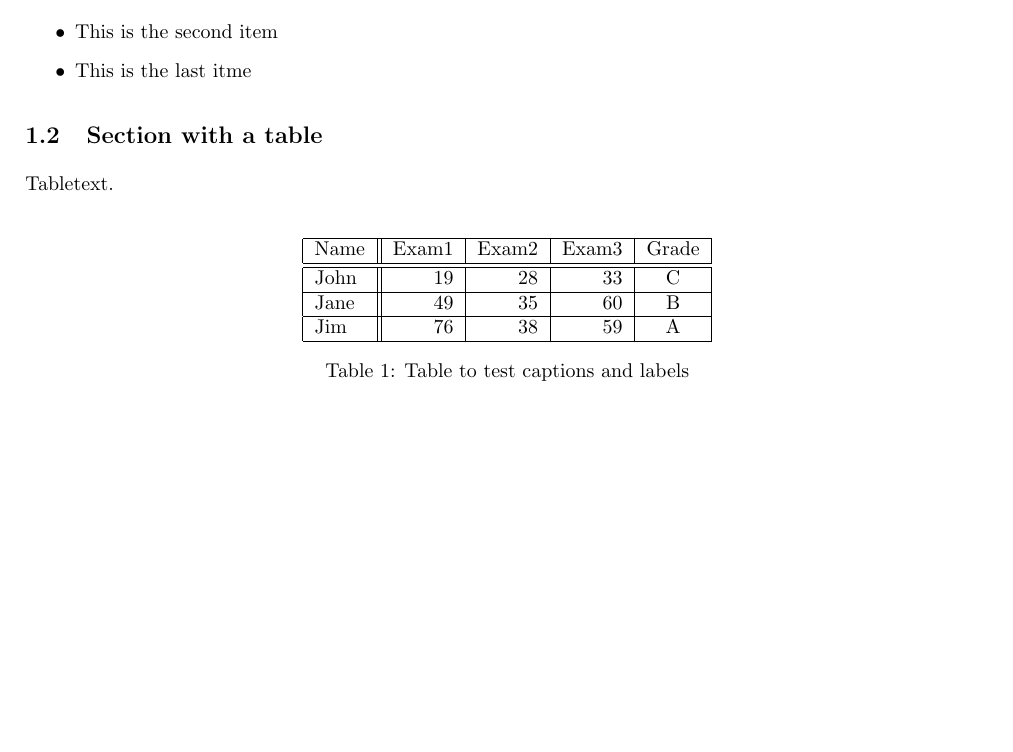
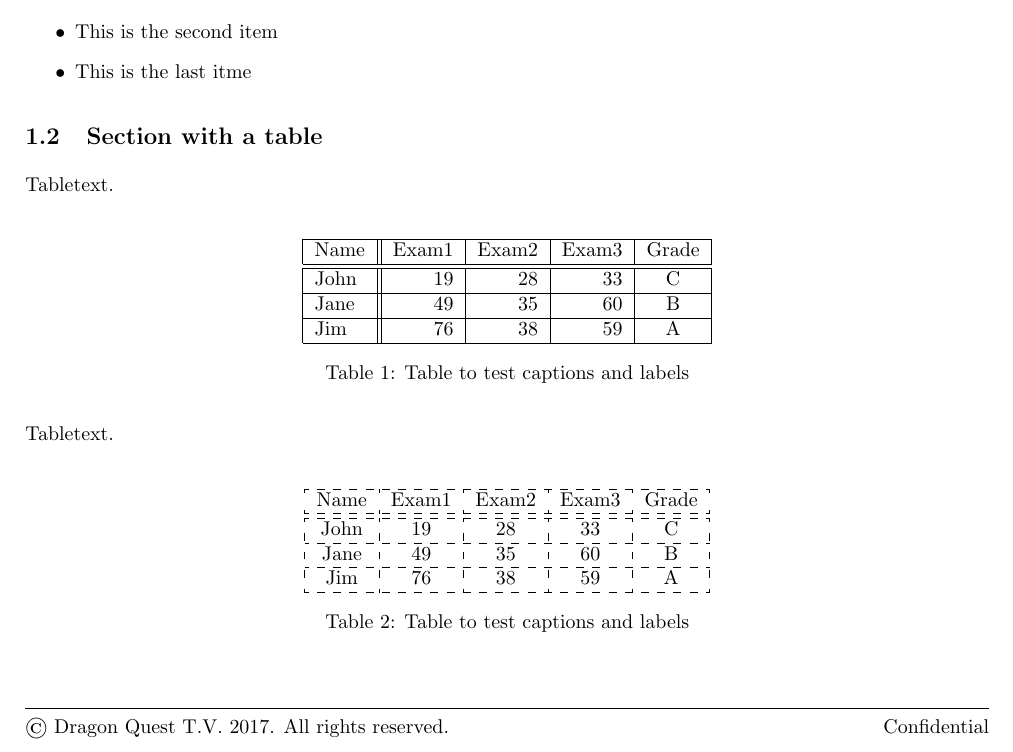
Before and after one commit to mhuijsmans/sandbox, a LaTeX problem sheet (latex/example_article.tex): part of page 2 of 2, cut so that both start at the same text, the shorter picture padded with empty space. Compiled offline with pdfLaTeX.

Commit message:
Adding header and footer to every page

```diff
--- a/latex/example_article.tex
+++ b/latex/example_article.tex
@@ -9,8 +9,8 @@
 \usepackage{graphicx}
 \graphicspath{ {images/} }
 
-% set page size and margins
-\usepackage[a4paper, top=2cm, bottom=2cm, left=2cm, right=2cm, marginparwidth=11.75cm]{geometry}
+% set page size and margins; + settings headheight for customer header
+\usepackage[a4paper, top=3cm, bottom=2cm, left=2cm, right=2cm, marginparwidth=11.75cm, headheight=55pt]{geometry}
 
 % The next three rows define the content for the front page
 \author{Martien Huijsmans}
@@ -90,7 +129,27 @@ Jim&76& 38&59&A  \\
 \hline
 \end{tabular}
 \caption{Table to test captions and labels}
-\label{table:data}
+\label{table:data1}
+\end{table}
+
+Tabletext.
+\\
+% the | used in next row, tell where the lines shall be
+\begin{table}[h!]
+\centering
+\begin{tabular}{:c:c:c:c:c:c}
+\hdashline
+Name&Exam1&Exam2&Exam3&Grade\\
+\hdashline\hdashline
+John&19& 28&33&C \\
+\hdashline
+Jane&49& 35&60&B  \\
+\hdashline
+Jim&76& 38&59&A  \\
+\hdashline
+\end{tabular}
+\caption{Table to test captions and labels}
+\label{table:data2}
 \end{table}
 
 \end{document}
```
Also changed, not shown: latex/images/philips.png (added), latex/example_article.tex (43 more changed lines).
